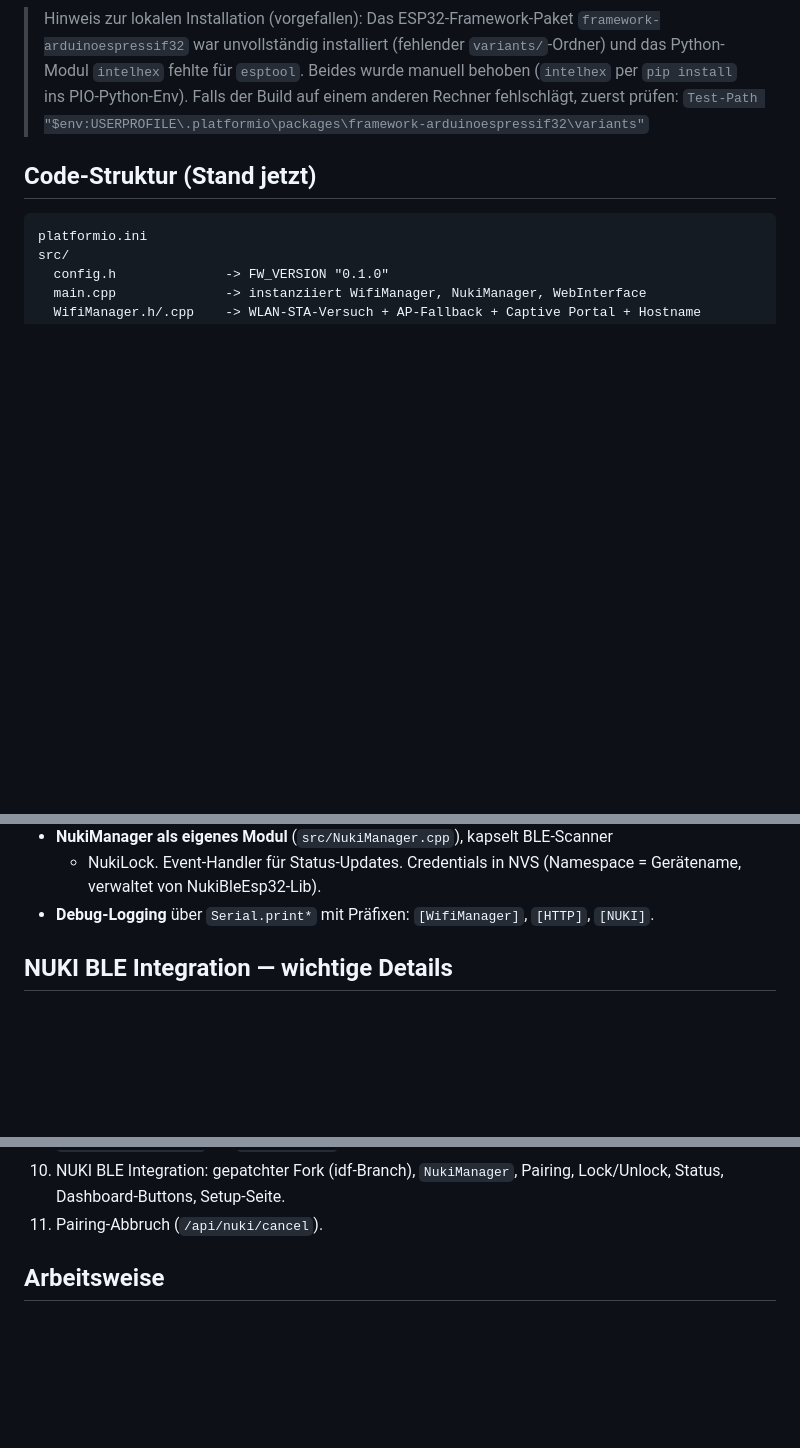
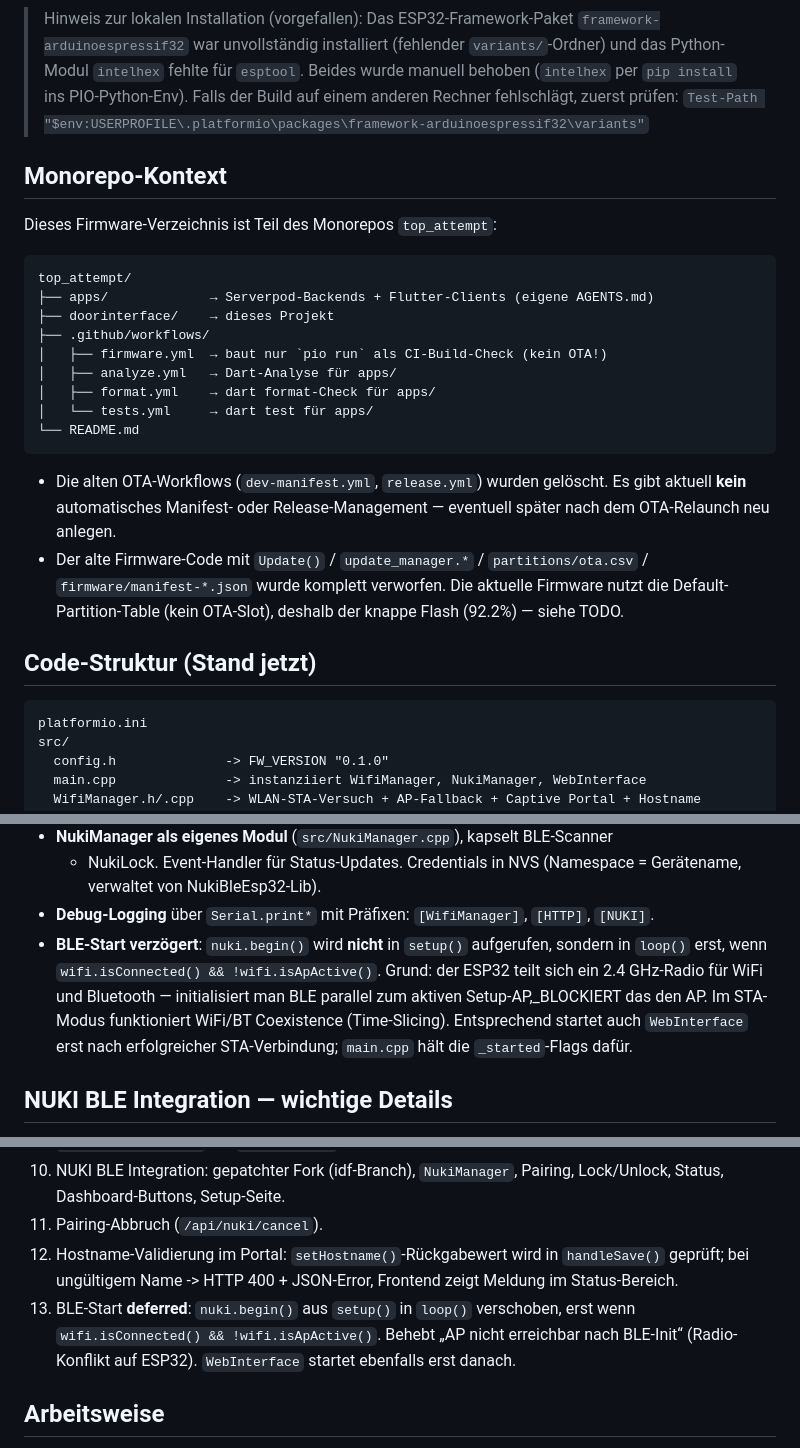
Before and after one commit to itsfair/top_attempt, a Markdown page: doorinterface/AGENTS.md, 3 parts joined by grey strips. GitHub-like rendering; blank space fills up the shorter version.

Commit message:
agents updated

````diff
--- a/doorinterface/AGENTS.md
+++ b/doorinterface/AGENTS.md
@@ -23,6 +23,30 @@ PlatformIO-Konfiguration: `platformio.ini`, env `esp32dev`, `monitor_speed = 115
 > Beides wurde manuell behoben (`intelhex` per `pip install` ins PIO-Python-Env).
 > Falls der Build auf einem anderen Rechner fehlschlägt, zuerst prüfen:
 > `Test-Path "$env:USERPROFILE\.platformio\packages\framework-arduinoespressif32\variants"`
+
+## Monorepo-Kontext
+
+Dieses Firmware-Verzeichnis ist Teil des Monorepos `top_attempt`:
+
+```
+top_attempt/
+├── apps/             → Serverpod-Backends + Flutter-Clients (eigene AGENTS.md)
+├── doorinterface/    → dieses Projekt
+├── .github/workflows/
+│   ├── firmware.yml  → baut nur `pio run` als CI-Build-Check (kein OTA!)
+│   ├── analyze.yml   → Dart-Analyse für apps/
+│   ├── format.yml    → dart format-Check für apps/
+│   └── tests.yml     → dart test für apps/
+└── README.md
+```
+
+- Die alten OTA-Workflows (`dev-manifest.yml`, `release.yml`) wurden
+  gelöscht. Es gibt aktuell **kein** automatisches Manifest- oder
+  Release-Management — eventuell später nach dem OTA-Relaunch neu anlegen.
+- Der alte Firmware-Code mit `Update()` / `update_manager.*` /
+  `partitions/ota.csv` / `firmware/manifest-*.json` wurde komplett
+  verworfen. Die aktuelle Firmware nutzt die Default-Partition-Table
+  (kein OTA-Slot), deshalb der knappe Flash (92.2%) — siehe TODO.
 
 ## Code-Struktur (Stand jetzt)
 
@@ -68,6 +92,14 @@ lib/
   = Gerätename, verwaltet von NukiBleEsp32-Lib).
 - **Debug-Logging** über `Serial.print*` mit Präfixen: `[WifiManager]`,
   `[HTTP]`, `[NUKI]`.
+- **BLE-Start verzögert**: `nuki.begin()` wird **nicht** in `setup()`
+  aufgerufen, sondern in `loop()` erst, wenn `wifi.isConnected() &&
+  !wifi.isApActive()`. Grund: der ESP32 teilt sich ein 2.4 GHz-Radio
+  für WiFi und Bluetooth — initialisiert man BLE parallel zum aktiven
+  Setup-AP,_BLOCKIERT das den AP. Im STA-Modus funktioniert WiFi/BT
+  Coexistence (Time-Slicing). Entsprechend startet auch `WebInterface`
+  erst nach erfolgreicher STA-Verbindung; `main.cpp` hält die
+  `_started`-Flags dafür.
 
 ## NUKI BLE Integration — wichtige Details
 
@@ -182,6 +220,13 @@ lib/
 10. NUKI BLE Integration: gepatchter Fork (idf-Branch), `NukiManager`,
     Pairing, Lock/Unlock, Status, Dashboard-Buttons, Setup-Seite.
 11. Pairing-Abbruch (`/api/nuki/cancel`).
+12. Hostname-Validierung im Portal: `setHostname()`-Rückgabewert wird in
+    `handleSave()` geprüft; bei ungültigem Name -> HTTP 400 + JSON-Error,
+    Frontend zeigt Meldung im Status-Bereich.
+13. BLE-Start **deferred**: `nuki.begin()` aus `setup()` in `loop()`
+    verschoben, erst wenn `wifi.isConnected() && !wifi.isApActive()`.
+    Behebt „AP nicht erreichbar nach BLE-Init“ (Radio-Konflikt auf ESP32).
+    `WebInterface` startet ebenfalls erst danach.
 
 ## Arbeitsweise
 
````
Also changed, not shown: other parts of doorinterface/AGENTS.md (+11 -0 lines), AGENTS.md (added, +48 -0 lines).
